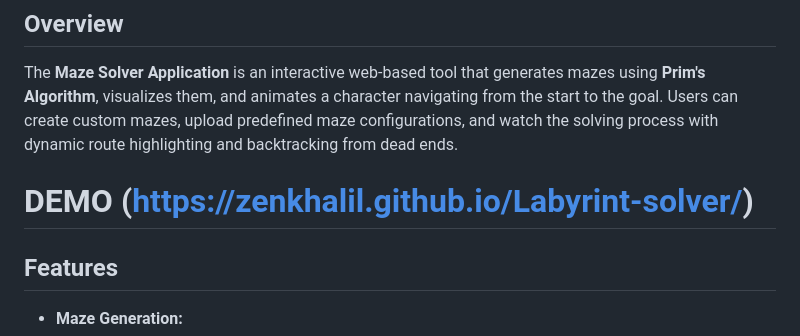
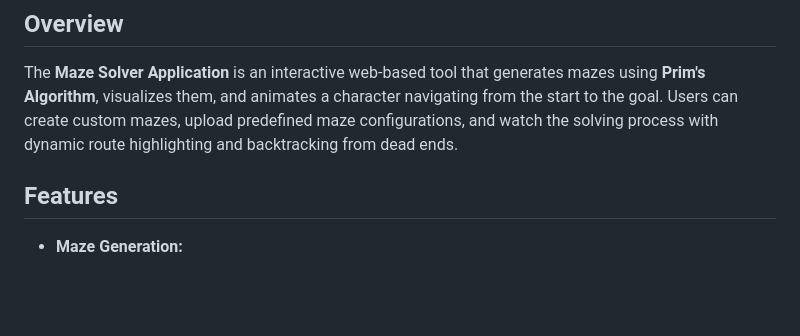
Before and after one commit to ZenKhalil/Labyrint-solver, a Markdown page: README.md, the part around the change printed below. Rendered like a GitHub page; blank space fills up the shorter version.

```diff
--- a/README.md
+++ b/README.md
@@ -5,8 +7,6 @@
 ## Overview
 
 The **Maze Solver Application** is an interactive web-based tool that generates mazes using **Prim's Algorithm**, visualizes them, and animates a character navigating from the start to the goal. Users can create custom mazes, upload predefined maze configurations, and watch the solving process with dynamic route highlighting and backtracking from dead ends.
-
-# DEMO (https://zenkhalil.github.io/Labyrint-solver/)
 
 ## Features
 
```
Also changed, not shown: other parts of README.md (+2 -0 lines).
